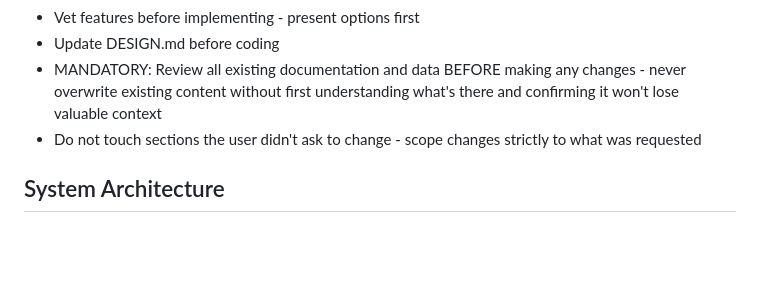
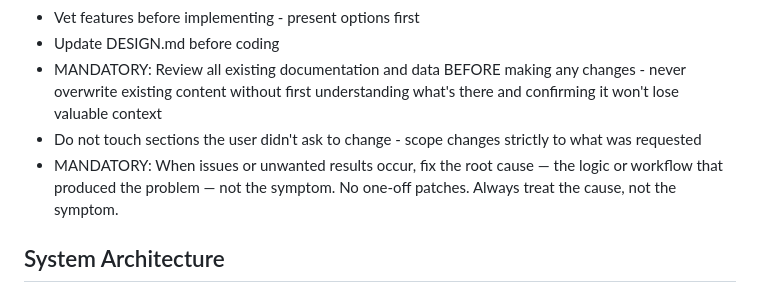
Before and after one commit to nwcarlson-dev/gm-ops, a Markdown page: replit.md, the part around the change. GitHub-like rendering; blank space fills up the shorter version.

Commit message:
Address issues by fixing underlying logic, not just symptoms
Update documentation to emphasize fixing root causes over one-off patches for issues.

Replit-Commit-Author: Agent
Replit-Commit-Session-Id: 600c3806-db5d-4c32-b225-a54a1aed9bb9
Replit-Commit-Checkpoint-Type: full_checkpoint
Replit-Commit-Event-Id: 84415fb3-f410-45b0-b121-0a3539d837bb
Replit-Commit-Screenshot-Url: https://storage.googleapis.com/screenshot-production-us-central1/664713fe-fca1-4396-9355-16724465b927/600c3806-db5d-4c32-b225-a54a1aed9bb9/jxuU69I
Replit-Helium-Checkpoint-Created: true

```diff
--- a/replit.md
+++ b/replit.md
@@ -13,6 +13,7 @@ GM Ops is an NFL franchise simulation game with the ambition to be the leading f
 - Update DESIGN.md before coding
 - MANDATORY: Review all existing documentation and data BEFORE making any changes - never overwrite existing content without first understanding what's there and confirming it won't lose valuable context
 - Do not touch sections the user didn't ask to change - scope changes strictly to what was requested
+- MANDATORY: When issues or unwanted results occur, fix the root cause — the logic or workflow that produced the problem — not the symptom. No one-off patches. Always treat the cause, not the symptom.
 
 ## System Architecture
 The project is structured around several HTML pages, each serving a specific game mode or utility, with `game-shell.html` being the primary draft UI. Data is loaded asynchronously from JSON files.
```
